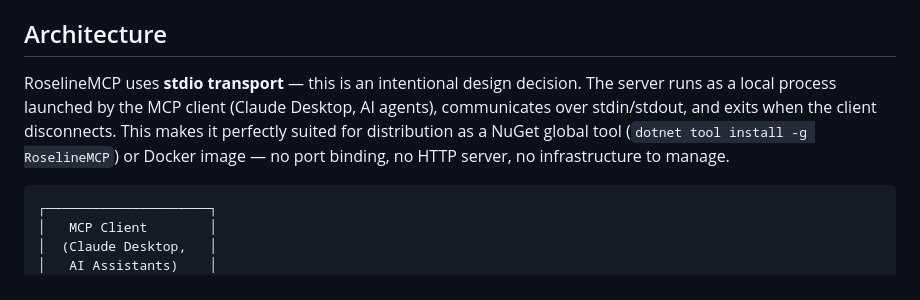
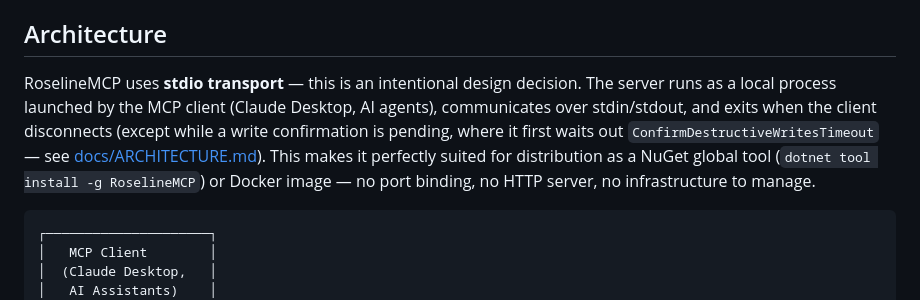
Before and after one commit to Atypical-Consulting/RoselineMCP, a Markdown page: README.md, the part around the change. GitHub-like rendering.

Commit message:
docs: align the shutdown claims with the re-measured table

````diff
--- a/README.md
+++ b/README.md
@@ -804,7 +804,7 @@ Configure logging and other settings:
 
 ## Architecture
 
-RoselineMCP uses **stdio transport** — this is an intentional design decision. The server runs as a local process launched by the MCP client (Claude Desktop, AI agents), communicates over stdin/stdout, and exits when the client disconnects. This makes it perfectly suited for distribution as a NuGet global tool (`dotnet tool install -g RoselineMCP`) or Docker image — no port binding, no HTTP server, no infrastructure to manage.
+RoselineMCP uses **stdio transport** — this is an intentional design decision. The server runs as a local process launched by the MCP client (Claude Desktop, AI agents), communicates over stdin/stdout, and exits when the client disconnects (except while a write confirmation is pending, where it first waits out `ConfirmDestructiveWritesTimeout` — see [docs/ARCHITECTURE.md](docs/ARCHITECTURE.md#process-lifetime-and-shutdown)). This makes it perfectly suited for distribution as a NuGet global tool (`dotnet tool install -g RoselineMCP`) or Docker image — no port binding, no HTTP server, no infrastructure to manage.
 
 ```
 ┌─────────────────────┐
````
Also changed, not shown: SECURITY.md (+7 -0 lines).
